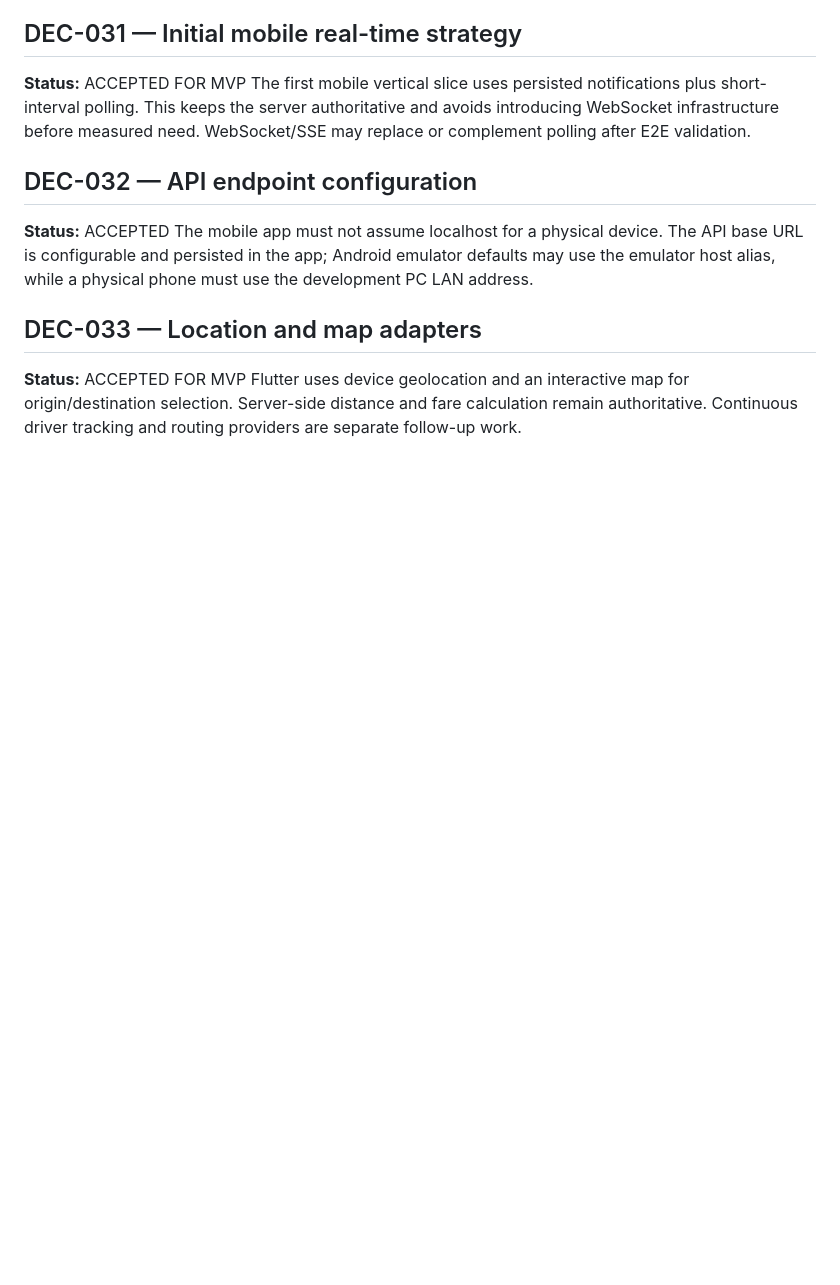
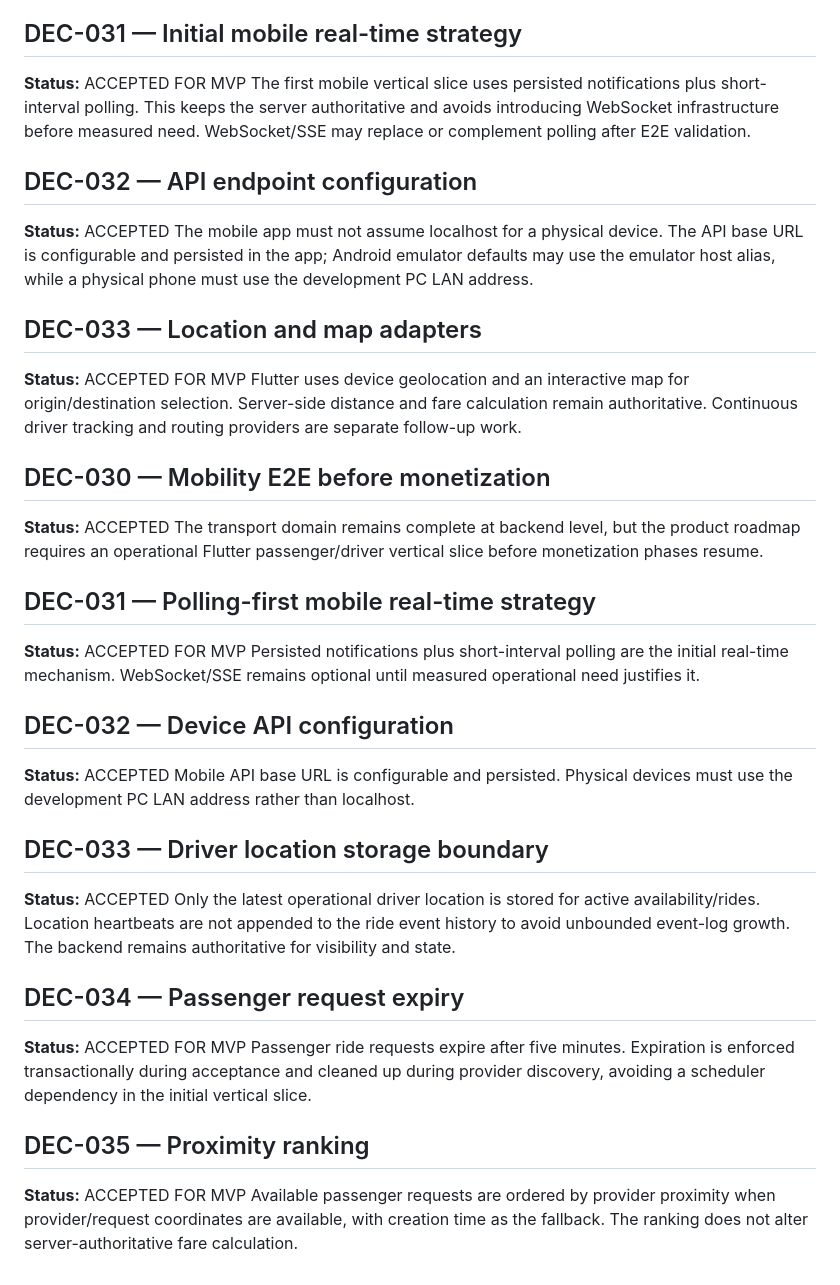
Before and after one commit to heldergaraujo2/Nexo, a Markdown page: project/DECISIONS.md, the part around the change. Drawn GitHub-style; blank space fills up the shorter version.

Commit message:
docs(decisions): document mobility operational architecture choices

```diff
--- a/project/DECISIONS.md
+++ b/project/DECISIONS.md
@@ -144,3 +144,28 @@ The mobile app must not assume localhost for a physical device. The API base URL
 ## DEC-033 — Location and map adapters
 **Status:** ACCEPTED FOR MVP
 Flutter uses device geolocation and an interactive map for origin/destination selection. Server-side distance and fare calculation remain authoritative. Continuous driver tracking and routing providers are separate follow-up work.
+
+
+## DEC-030 — Mobility E2E before monetization
+**Status:** ACCEPTED
+The transport domain remains complete at backend level, but the product roadmap requires an operational Flutter passenger/driver vertical slice before monetization phases resume.
+
+## DEC-031 — Polling-first mobile real-time strategy
+**Status:** ACCEPTED FOR MVP
+Persisted notifications plus short-interval polling are the initial real-time mechanism. WebSocket/SSE remains optional until measured operational need justifies it.
+
+## DEC-032 — Device API configuration
+**Status:** ACCEPTED
+Mobile API base URL is configurable and persisted. Physical devices must use the development PC LAN address rather than localhost.
+
+## DEC-033 — Driver location storage boundary
+**Status:** ACCEPTED
+Only the latest operational driver location is stored for active availability/rides. Location heartbeats are not appended to the ride event history to avoid unbounded event-log growth. The backend remains authoritative for visibility and state.
+
+## DEC-034 — Passenger request expiry
+**Status:** ACCEPTED FOR MVP
+Passenger ride requests expire after five minutes. Expiration is enforced transactionally during acceptance and cleaned up during provider discovery, avoiding a scheduler dependency in the initial vertical slice.
+
+## DEC-035 — Proximity ranking
+**Status:** ACCEPTED FOR MVP
+Available passenger requests are ordered by provider proximity when provider/request coordinates are available, with creation time as the fallback. The ranking does not alter server-authoritative fare calculation.
```
